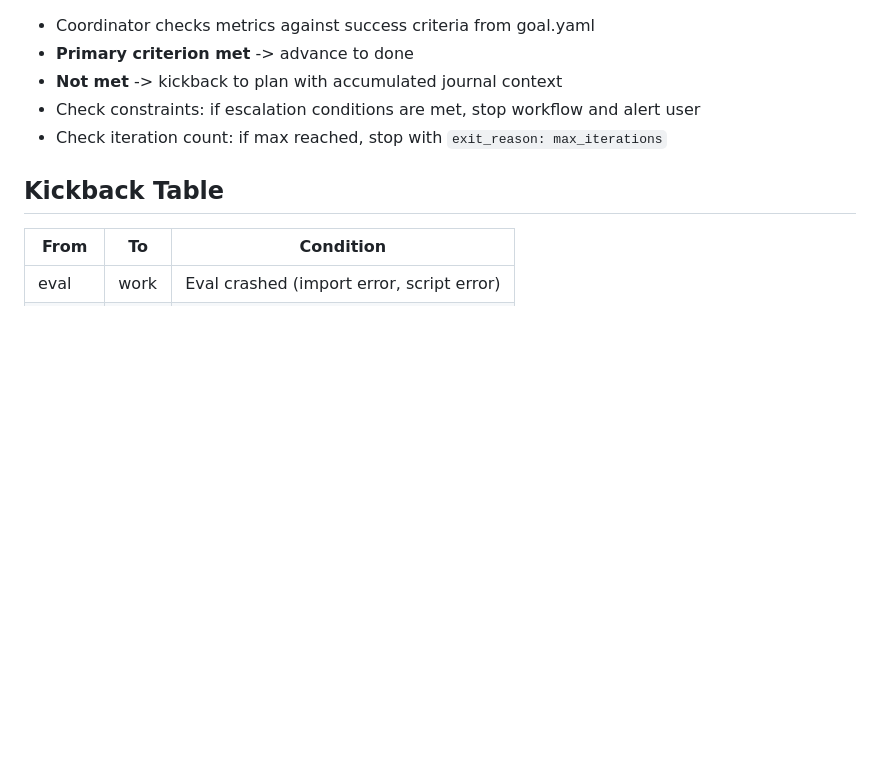
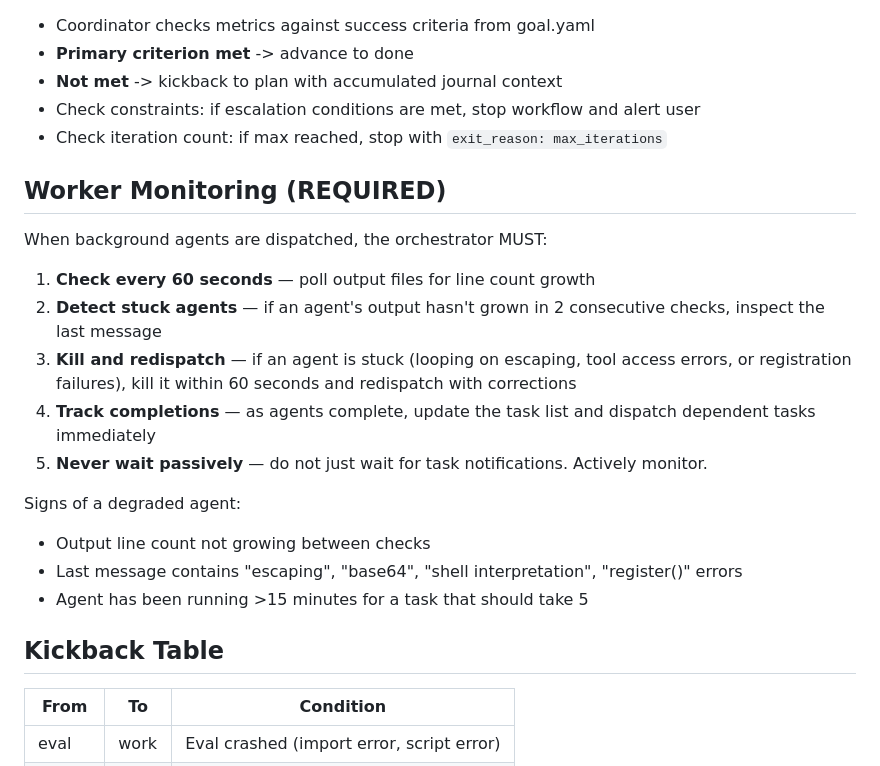
Before and after one commit to c-daly/agent-swarm, a Markdown page: skills/experiment/SKILL.md, the part around the change. GitHub-like rendering; blank space fills up the shorter version.

Commit message:
feat: add required worker monitoring to experiment skill — check every 60s, kill stuck agents

```diff
--- a/skills/experiment/SKILL.md
+++ b/skills/experiment/SKILL.md
@@ -89,6 +89,21 @@ read -> plan -> work -> eval -> review -> journal -> decide
 - Check constraints: if escalation conditions are met, stop workflow and alert user
 - Check iteration count: if max reached, stop with `exit_reason: max_iterations`
 
+## Worker Monitoring (REQUIRED)
+
+When background agents are dispatched, the orchestrator MUST:
+
+1. **Check every 60 seconds** — poll output files for line count growth
+2. **Detect stuck agents** — if an agent's output hasn't grown in 2 consecutive checks, inspect the last message
+3. **Kill and redispatch** — if an agent is stuck (looping on escaping, tool access errors, or registration failures), kill it within 60 seconds and redispatch with corrections
+4. **Track completions** — as agents complete, update the task list and dispatch dependent tasks immediately
+5. **Never wait passively** — do not just wait for task notifications. Actively monitor.
+
+Signs of a degraded agent:
+- Output line count not growing between checks
+- Last message contains "escaping", "base64", "shell interpretation", "register()" errors
+- Agent has been running >15 minutes for a task that should take 5
+
 ## Kickback Table
 
 | From | To | Condition |
```
